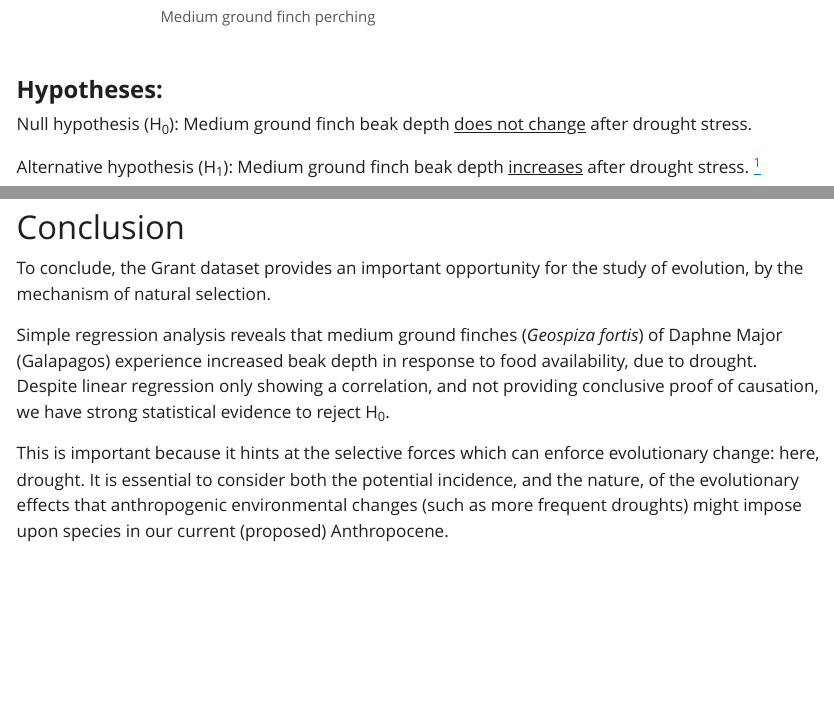
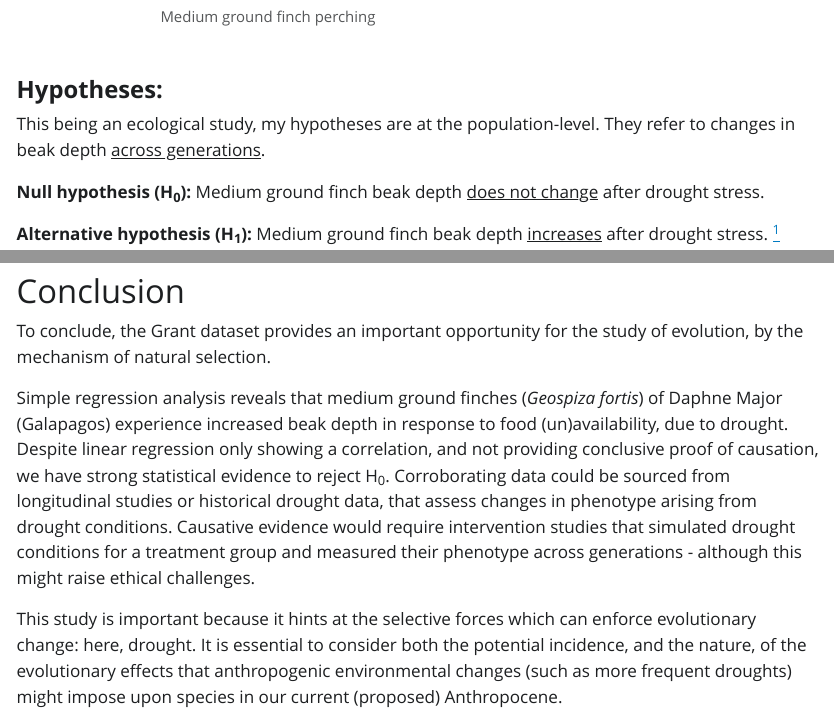
Before and after one commit to daisyjeans/QUARTOREP, a Quarto document (QUARTOREP.qmd): the page in a window 1100 px wide, from 640 px down, and a second part further down, joined at a grey line. The pictures show the output file QUARTOREP.html that the author committed with the source, opened offline; Quarto's library style sheets are replaced by a plain one without menus; long lines of code are wrapped.

Commit message:
Updating 06:18

```diff
--- a/QUARTOREP.qmd
+++ b/QUARTOREP.qmd
@@ -17,9 +17,11 @@ Do medium ground finches (*Geospiza fortis*) of Daphne Major (Galapagos) undergo
 
 #### **Hypotheses:**
 
-Null hypothesis (H~0~): Medium ground finch beak depth [does not change]{.underline} after drought stress.
+This being an ecological study, my hypotheses are at the population-level. They refer to changes in beak depth [across generations]{.underline}.
 
-Alternative hypothesis (H~1~): Medium ground finch beak depth [increases]{.underline} after drought stress. [^1]
+**Null hypothesis (H~0~):** Medium ground finch beak depth [does not change]{.underline} after drought stress.
+
+**Alternative hypothesis (H~1~):** Medium ground finch beak depth [increases]{.underline} after drought stress. [^1]
 
 [^1]: A one-sided hypothesis was chosen because, hypothetically, finches with [larger]{.underline} beaks could open the only drought-surviving seeds, which would be highly tough. This would make them more likely to survive, and pass on this advantageous trait to their offspring.
 
@@ -262,8 +264,8 @@ Finally, the bottom-right plot shows the Constant Leverage plot. This shows the
 
 To conclude, the Grant dataset provides an important opportunity for the study of evolution, by the mechanism of natural selection.
 
-Simple regression analysis reveals that medium ground finches (*Geospiza fortis*) of Daphne Major (Galapagos) experience increased beak depth in response to food availability, due to drought. Despite linear regression only showing a correlation, and not providing conclusive proof of causation, we have strong statistical evidence to reject H~0~.
+Simple regression analysis reveals that medium ground finches (*Geospiza fortis*) of Daphne Major (Galapagos) experience increased beak depth in response to food (un)availability, due to drought. Despite linear regression only showing a correlation, and not providing conclusive proof of causation, we have strong statistical evidence to reject H~0~. Corroborating data could be sourced from longitudinal studies or historical drought data, that assess changes in phenotype arising from drought conditions. Causative evidence would require intervention studies that simulated drought conditions for a treatment group and measured their phenotype across generations - although this might raise ethical challenges.
 
-This is important because it hints at the selective forces which can enforce evolutionary change: here, drought. It is essential to consider both the potential incidence, and the nature, of the evolutionary effects that anthropogenic environmental changes (such as more frequent droughts) might impose upon species in our current (proposed) Anthropocene.
+This study is important because it hints at the selective forces which can enforce evolutionary change: here, drought. It is essential to consider both the potential incidence, and the nature, of the evolutionary effects that anthropogenic environmental changes (such as more frequent droughts) might impose upon species in our current (proposed) Anthropocene.
 
 Further studies elucidating the genomics that underpin such evolutionary changes, such as that conducted by [@sangeet2016] are promising. Discovering the linked loci that have undergone natural selection, producing adaptive phenotypes (such as the *HMGA2* gene in this case), will facilitate greater understanding of the proximate and ultimate causes of evolution by natural selection. Only with the appropriate foresight to predict these changes, facilitated by research efforts such as the Grants', can we ensure species conservation.
```
Also changed, not shown: QUARTOREP.html, QUARTOREP_files/figure-html/multi-panel descriptive-1.png, figures/Figure1_boxplot.png, QUARTOREP.qmd (10 more changed lines).
